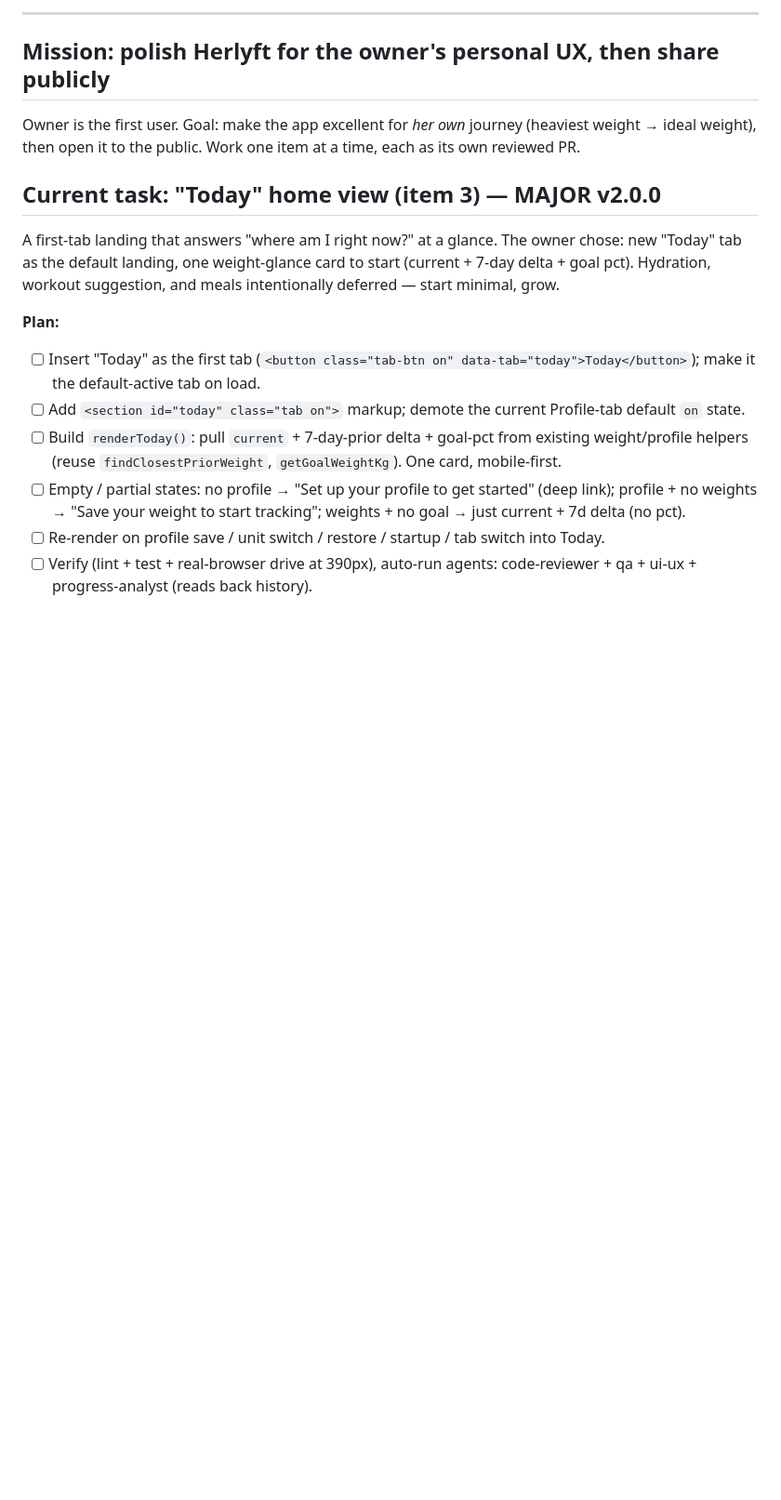
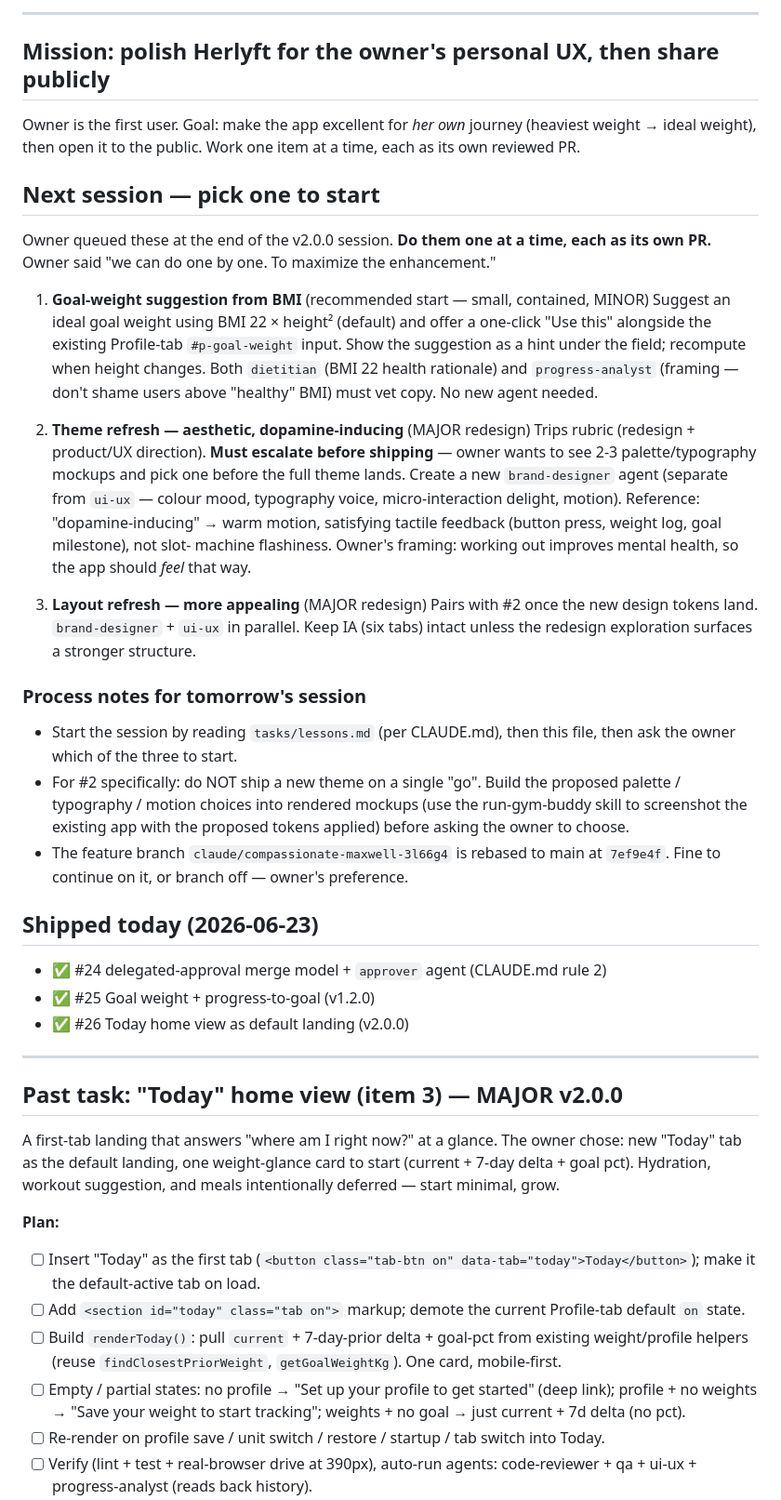
Before and after one commit to icedamericanodev/gym-buddy, a Markdown page: tasks/todo.md, the part around the change. Shown at 93% size. Rendered like a GitHub page; blank space fills up the shorter version.

Commit message:
tasks: end-of-session handoff for tomorrow (#27)
Handoff for the next session — owner asked at end-of-day to:
1. Suggest goal weight from BMI (recommended start; MINOR, no new agent).
2. Theme refresh "dopamine-inducing" (MAJOR redesign; must escalate;
   create `brand-designer` agent, render 2-3 mockups for owner to pick).
3. Layout refresh (MAJOR redesign; pair with #2 once tokens land).

Notes the next session needs:
- Branch claude/compassionate-maxwell-3l66g4 is rebased to main at 7ef9e4f.
- For #2: do NOT ship on a single "go" — build rendered mockups via the
  run-gym-buddy skill and bring options to the owner first.
- `ui-ux` owns layout/usability/a11y; the proposed `brand-designer` would
  own visual mood (colour, type, motion) — separate specialty.

Shipped today: #24 (approver gate), #25 (v1.2.0 goal progress),
#26 (v2.0.0 Today home view).


Claude-Session: https://claude.ai/code/session_01En2YJiJdBeDm7o52UAGQqz

Co-authored-by: Claude <noreply@anthropic.com>

```diff
--- a/tasks/todo.md
+++ b/tasks/todo.md
@@ -12,7 +12,53 @@ Owner is the first user. Goal: make the app excellent for *her own* journey
 (heaviest weight → ideal weight), then open it to the public. Work one item at
 a time, each as its own reviewed PR.
 
-## Current task: "Today" home view (item 3) — MAJOR v2.0.0
+## Next session — pick one to start
+
+Owner queued these at the end of the v2.0.0 session. **Do them one at a time,
+each as its own PR.** Owner said "we can do one by one. To maximize the
+enhancement."
+
+1. **Goal-weight suggestion from BMI** (recommended start — small, contained, MINOR)
+   Suggest an ideal goal weight using BMI 22 × height² (default) and offer a
+   one-click "Use this" alongside the existing Profile-tab `#p-goal-weight`
+   input. Show the suggestion as a hint under the field; recompute when height
+   changes. Both `dietitian` (BMI 22 health rationale) and `progress-analyst`
+   (framing — don't shame users above "healthy" BMI) must vet copy. No new
+   agent needed.
+
+2. **Theme refresh — aesthetic, dopamine-inducing** (MAJOR redesign)
+   Trips rubric (redesign + product/UX direction). **Must escalate before
+   shipping** — owner wants to see 2-3 palette/typography mockups and pick
+   one before the full theme lands. Create a new `brand-designer` agent
+   (separate from `ui-ux` — colour mood, typography voice, micro-interaction
+   delight, motion). Reference: "dopamine-inducing" → warm motion, satisfying
+   tactile feedback (button press, weight log, goal milestone), not slot-
+   machine flashiness. Owner's framing: working out improves mental health,
+   so the app should *feel* that way.
+
+3. **Layout refresh — more appealing** (MAJOR redesign)
+   Pairs with #2 once the new design tokens land. `brand-designer` + `ui-ux`
+   in parallel. Keep IA (six tabs) intact unless the redesign exploration
+   surfaces a stronger structure.
+
+### Process notes for tomorrow's session
+- Start the session by reading `tasks/lessons.md` (per CLAUDE.md), then this
+  file, then ask the owner which of the three to start.
+- For #2 specifically: do NOT ship a new theme on a single "go". Build the
+  proposed palette / typography / motion choices into rendered mockups (use
+  the run-gym-buddy skill to screenshot the existing app with the proposed
+  tokens applied) before asking the owner to choose.
+- The feature branch `claude/compassionate-maxwell-3l66g4` is rebased to main
+  at `7ef9e4f`. Fine to continue on it, or branch off — owner's preference.
+
+## Shipped today (2026-06-23)
+- ✅ #24 delegated-approval merge model + `approver` agent (CLAUDE.md rule 2)
+- ✅ #25 Goal weight + progress-to-goal (v1.2.0)
+- ✅ #26 Today home view as default landing (v2.0.0)
+
+---
+
+## Past task: "Today" home view (item 3) — MAJOR v2.0.0
 
 A first-tab landing that answers "where am I right now?" at a glance. The owner
 chose: new "Today" tab as the default landing, one weight-glance card to start
```
